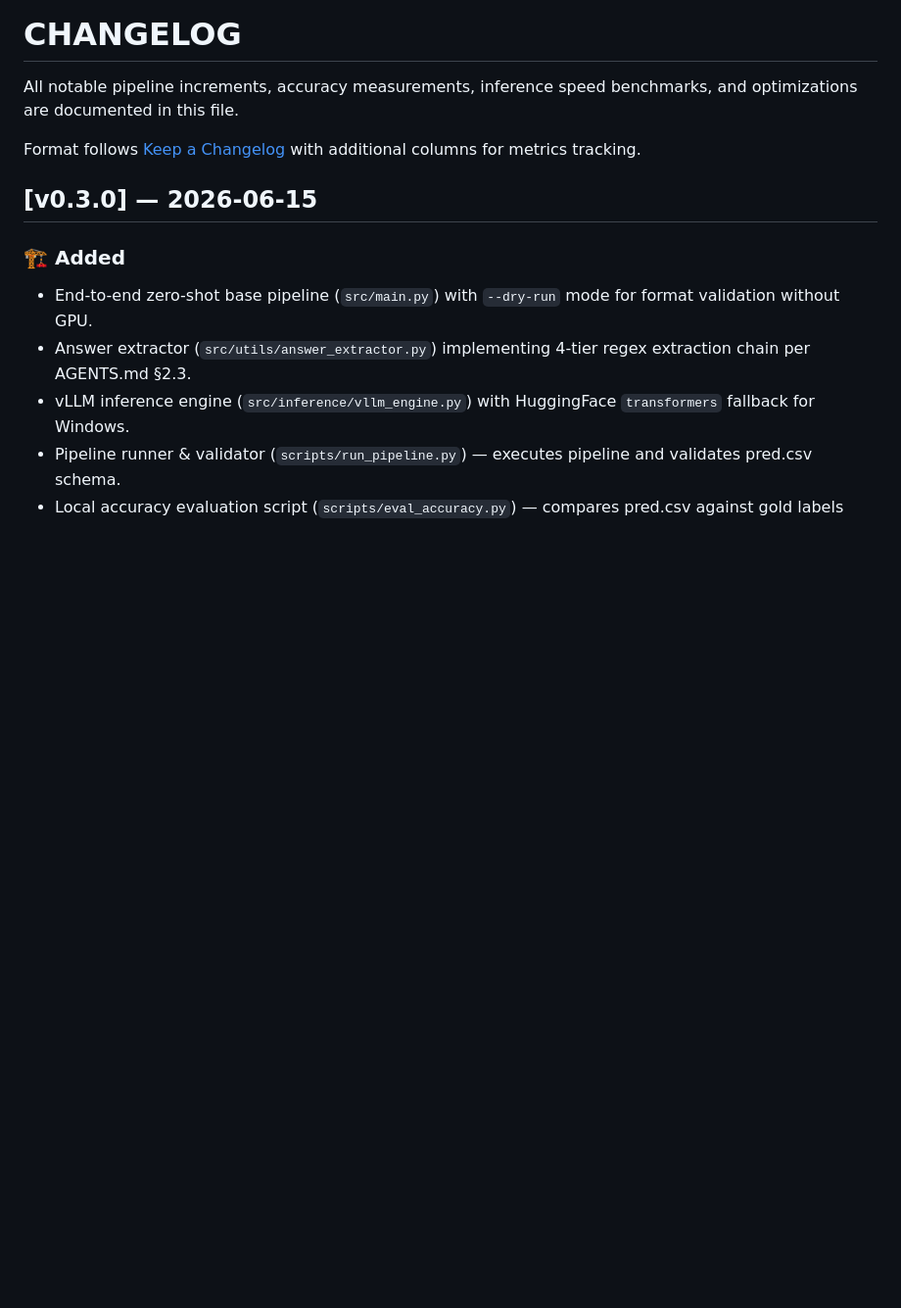
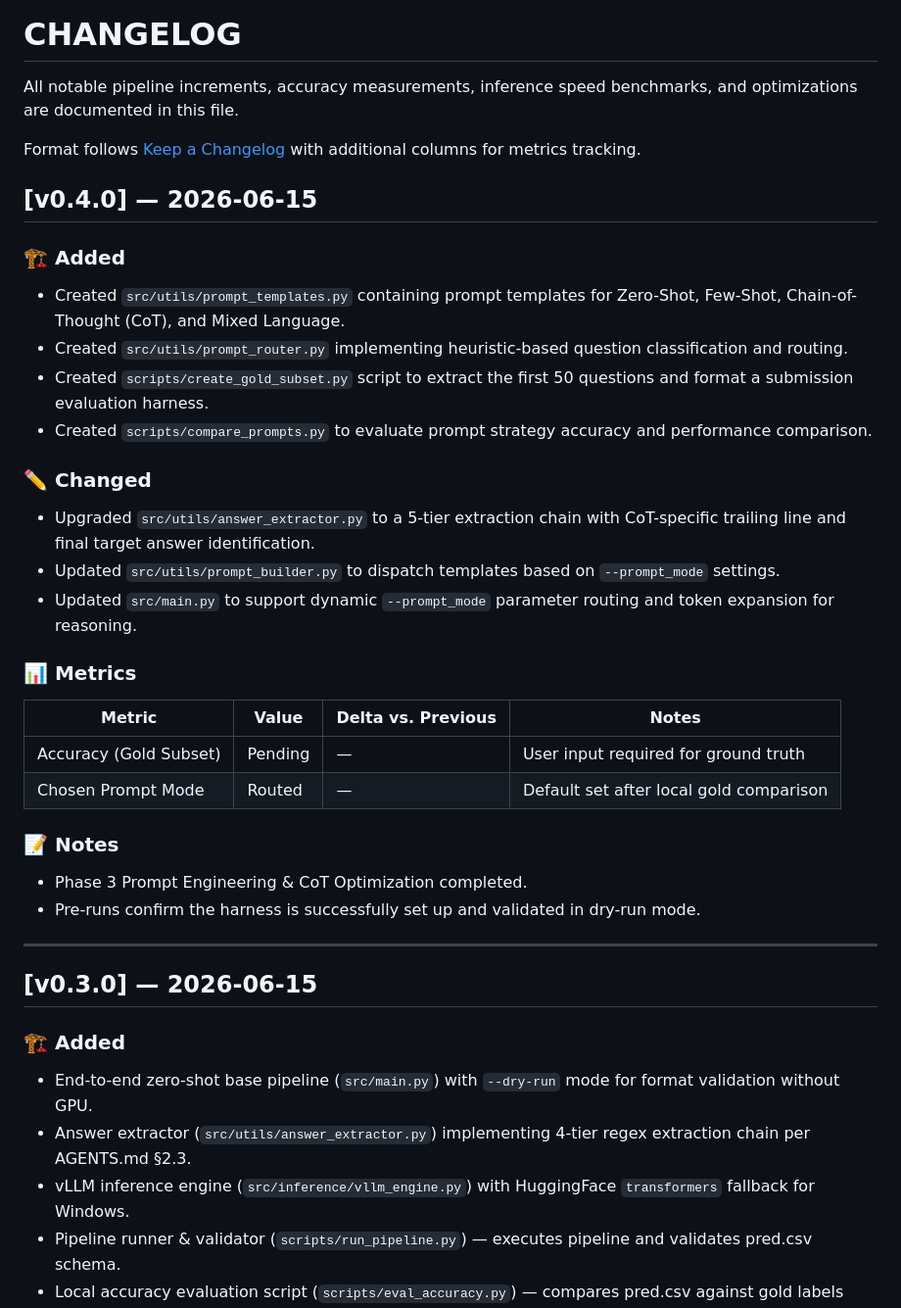
Before and after one commit to nhmtung/HackAIthon, a Markdown page: docs/CHANGELOG.md, the part around the change. Shown at 98% size. Rendered like a GitHub page; blank space fills up the shorter version.

Commit message:
docs(changelog): add v0.4.0 changelog entry for Phase 3

```diff
--- a/docs/CHANGELOG.md
+++ b/docs/CHANGELOG.md
@@ -3,6 +3,31 @@
 All notable pipeline increments, accuracy measurements, inference speed benchmarks, and optimizations are documented in this file.
 
 Format follows [Keep a Changelog](https://keepachangelog.com/en/1.1.0/) with additional columns for metrics tracking.
+
+## [v0.4.0] — 2026-06-15
+
+### 🏗️ Added
+- Created `src/utils/prompt_templates.py` containing prompt templates for Zero-Shot, Few-Shot, Chain-of-Thought (CoT), and Mixed Language.
+- Created `src/utils/prompt_router.py` implementing heuristic-based question classification and routing.
+- Created `scripts/create_gold_subset.py` script to extract the first 50 questions and format a submission evaluation harness.
+- Created `scripts/compare_prompts.py` to evaluate prompt strategy accuracy and performance comparison.
+
+### ✏️ Changed
+- Upgraded `src/utils/answer_extractor.py` to a 5-tier extraction chain with CoT-specific trailing line and final target answer identification.
+- Updated `src/utils/prompt_builder.py` to dispatch templates based on `--prompt_mode` settings.
+- Updated `src/main.py` to support dynamic `--prompt_mode` parameter routing and token expansion for reasoning.
+
+### 📊 Metrics
+| Metric | Value | Delta vs. Previous | Notes |
+|---|---|---|---|
+| Accuracy (Gold Subset) | Pending | — | User input required for ground truth |
+| Chosen Prompt Mode | Routed | — | Default set after local gold comparison |
+
+### 📝 Notes
+- Phase 3 Prompt Engineering & CoT Optimization completed.
+- Pre-runs confirm the harness is successfully set up and validated in dry-run mode.
+
+---
 
 ## [v0.3.0] — 2026-06-15
 
```
